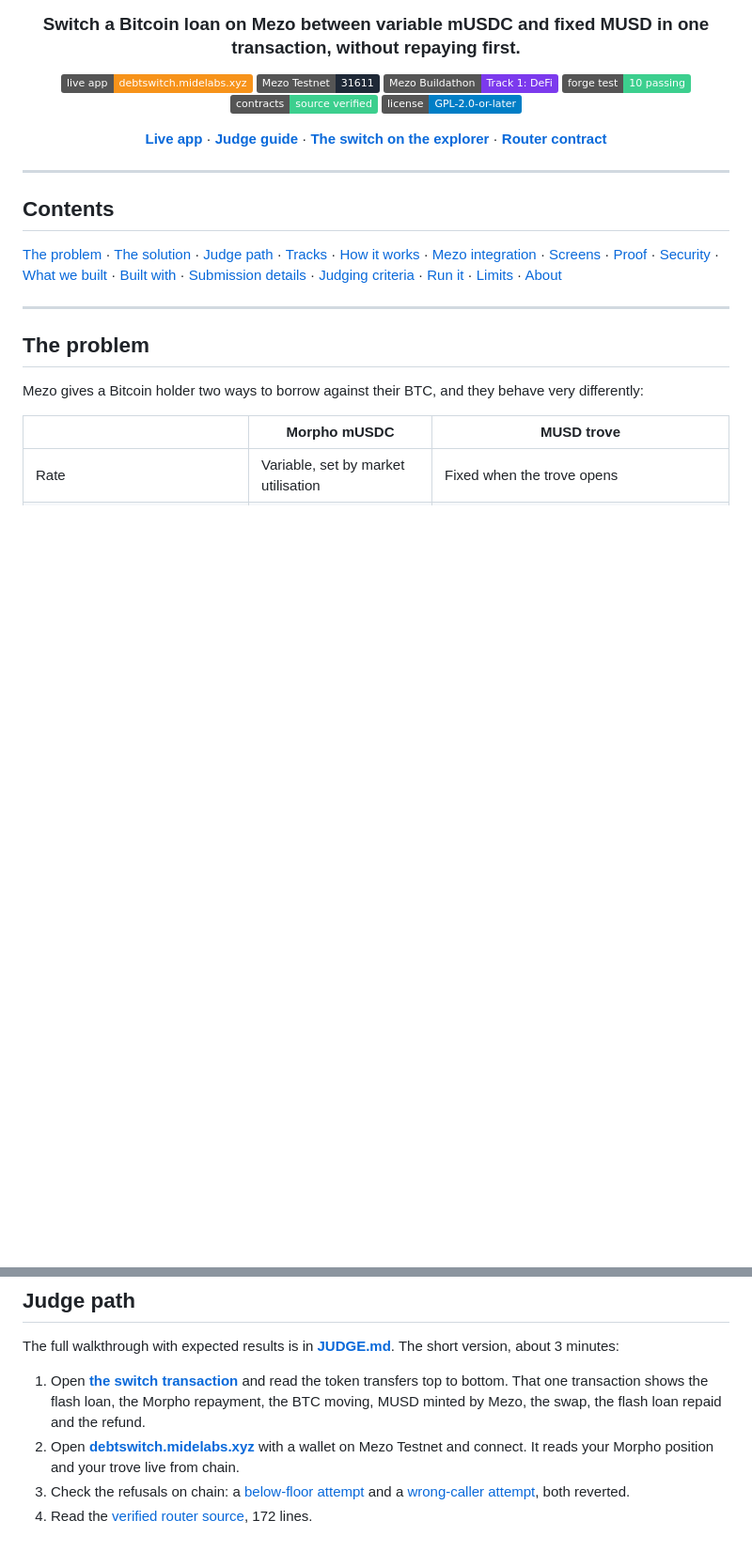
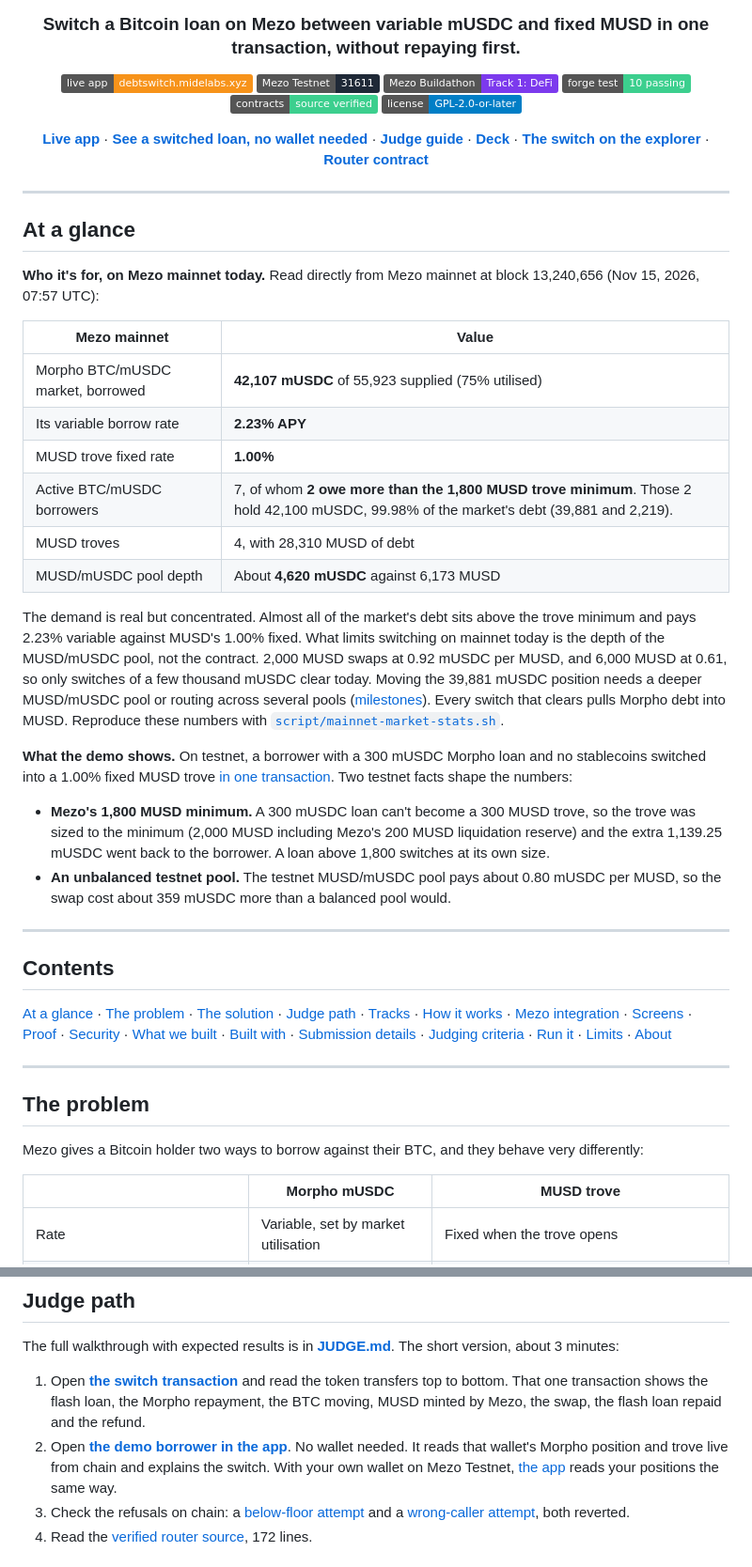
Before and after one commit to mystiquemide/debt-switch, a Markdown page: README.md, 2 parts joined by grey strips. Shown at 94% size. GitHub-like rendering; badges without logos; blank space fills up the shorter version.

```diff
--- a/README.md
+++ b/README.md
@@ -11,15 +11,37 @@
 [![Contracts](https://img.shields.io/badge/contracts-source%20verified-3ccf8e)](#contracts)
 [![License](https://img.shields.io/badge/license-GPL--2.0--or--later-blue)](LICENSE)
 
-**[Live app](https://debtswitch.midelabs.xyz)** · **[Judge guide](JUDGE.md)** · **[The switch on the explorer](https://explorer.test.mezo.org/tx/0x99953623d499e44eb606a686bac43b9bbf7d87cd089c7232609cd5b4fbb68bd5)** · **[Router contract](https://explorer.test.mezo.org/address/0x7bb308048C4C511A4102640eDCD8027c22123af7?tab=contract)**
+**[Live app](https://debtswitch.midelabs.xyz)** · **[See a switched loan, no wallet needed](https://debtswitch.midelabs.xyz/?address=0x5c64aCAa8AB6AE0b9386afF5339C23CE54E067B4)** · **[Judge guide](JUDGE.md)** · **[Deck](docs/Debt-Switch-deck.pdf)** · **[The switch on the explorer](https://explorer.test.mezo.org/tx/0x99953623d499e44eb606a686bac43b9bbf7d87cd089c7232609cd5b4fbb68bd5)** · **[Router contract](https://explorer.test.mezo.org/address/0x7bb308048C4C511A4102640eDCD8027c22123af7?tab=contract)**
 
 </div>
 
 ---
 
+## At a glance
+
+**Who it's for, on Mezo mainnet today.** Read directly from Mezo mainnet at block 13,240,656 (Nov 15, 2026, 07:57 UTC):
+
+| Mezo mainnet | Value |
+|---|---|
+| Morpho BTC/mUSDC market, borrowed | **42,107 mUSDC** of 55,923 supplied (75% utilised) |
+| Its variable borrow rate | **2.23% APY** |
+| MUSD trove fixed rate | **1.00%** |
+| Active BTC/mUSDC borrowers | 7, of whom **2 owe more than the 1,800 MUSD trove minimum**. Those 2 hold 42,100 mUSDC, 99.98% of the market's debt (39,881 and 2,219). |
+| MUSD troves | 4, with 28,310 MUSD of debt |
+| MUSD/mUSDC pool depth | About **4,620 mUSDC** against 6,173 MUSD |
+
+The demand is real but concentrated. Almost all of the market's debt sits above the trove minimum and pays 2.23% variable against MUSD's 1.00% fixed. What limits switching on mainnet today is the depth of the MUSD/mUSDC pool, not the contract. 2,000 MUSD swaps at 0.92 mUSDC per MUSD, and 6,000 MUSD at 0.61, so only switches of a few thousand mUSDC clear today. Moving the 39,881 mUSDC position needs a deeper MUSD/mUSDC pool or routing across several pools ([milestones](#future-milestones)). Every switch that clears pulls Morpho debt into MUSD. Reproduce these numbers with [`script/mainnet-market-stats.sh`](script/mainnet-market-stats.sh).
+
+**What the demo shows.** On testnet, a borrower with a 300 mUSDC Morpho loan and no stablecoins switched into a 1.00% fixed MUSD trove [in one transaction](https://explorer.test.mezo.org/tx/0x99953623d499e44eb606a686bac43b9bbf7d87cd089c7232609cd5b4fbb68bd5?tab=token_transfers). Two testnet facts shape the numbers:
+
+- **Mezo's 1,800 MUSD minimum.** A 300 mUSDC loan can't become a 300 MUSD trove, so the trove was sized to the minimum (2,000 MUSD including Mezo's 200 MUSD liquidation reserve) and the extra 1,139.25 mUSDC went back to the borrower. A loan above 1,800 switches at its own size.
+- **An unbalanced testnet pool.** The testnet MUSD/mUSDC pool pays about 0.80 mUSDC per MUSD, so the swap cost about 359 mUSDC more than a balanced pool would.
+
+---
+
 ## Contents
 
-[The problem](#the-problem) · [The solution](#the-solution) · [Judge path](#judge-path) · [Tracks](#tracks) · [How it works](#how-it-works) · [Mezo integration](#mezo-integration-what-is-load-bearing) · [Screens](#screens) · [Proof](#proof-on-mezo-testnet) · [Security](#security) · [What we built](#what-we-built) · [Built with](#built-with) · [Submission details](#submission-details) · [Judging criteria](#how-debt-switch-maps-to-the-judging-criteria) · [Run it](#run-it-locally) · [Limits](#limits) · [About](#about)
+[At a glance](#at-a-glance) · [The problem](#the-problem) · [The solution](#the-solution) · [Judge path](#judge-path) · [Tracks](#tracks) · [How it works](#how-it-works) · [Mezo integration](#mezo-integration-what-is-load-bearing) · [Screens](#screens) · [Proof](#proof-on-mezo-testnet) · [Security](#security) · [What we built](#what-we-built) · [Built with](#built-with) · [Submission details](#submission-details) · [Judging criteria](#how-debt-switch-maps-to-the-judging-criteria) · [Run it](#run-it-locally) · [Limits](#limits) · [About](#about)
 
 ---
 
@@ -57,7 +79,7 @@ Debt Switch moves a whole loan from Morpho mUSDC into an MUSD trove in **one ato
 The full walkthrough with expected results is in **[JUDGE.md](JUDGE.md)**. The short version, about 3 minutes:
 
 1. Open **[the switch transaction](https://explorer.test.mezo.org/tx/0x99953623d499e44eb606a686bac43b9bbf7d87cd089c7232609cd5b4fbb68bd5?tab=token_transfers)** and read the token transfers top to bottom. That one transaction shows the flash loan, the Morpho repayment, the BTC moving, MUSD minted by Mezo, the swap, the flash loan repaid and the refund.
-2. Open **[debtswitch.midelabs.xyz](https://debtswitch.midelabs.xyz)** with a wallet on Mezo Testnet and connect. It reads your Morpho position and your trove live from chain.
+2. Open **[the demo borrower in the app](https://debtswitch.midelabs.xyz/?address=0x5c64aCAa8AB6AE0b9386afF5339C23CE54E067B4)**. No wallet needed. It reads that wallet's Morpho position and trove live from chain and explains the switch. With your own wallet on Mezo Testnet, [the app](https://debtswitch.midelabs.xyz) reads your positions the same way.
 3. Check the refusals on chain: a [below-floor attempt](https://explorer.test.mezo.org/tx/0xaf9e00b1c6f240869b02960e8a8bb5314a41b35a3aeab391331c7091a7f1e027) and a [wrong-caller attempt](https://explorer.test.mezo.org/tx/0xc3d1628ca463dd13b0e4d293d32fc449d519897ac50ac14b7a0e2a68a88b45c8), both reverted.
 4. Read the [verified router source](https://explorer.test.mezo.org/address/0x7bb308048C4C511A4102640eDCD8027c22123af7?tab=contract), 172 lines.
 
```
Also changed, not shown: other parts of README.md (+24 -17 lines), JUDGE.md (+1 -1 lines), docs/screenshots/5-readonly-demo.png (added), 4 other files.
